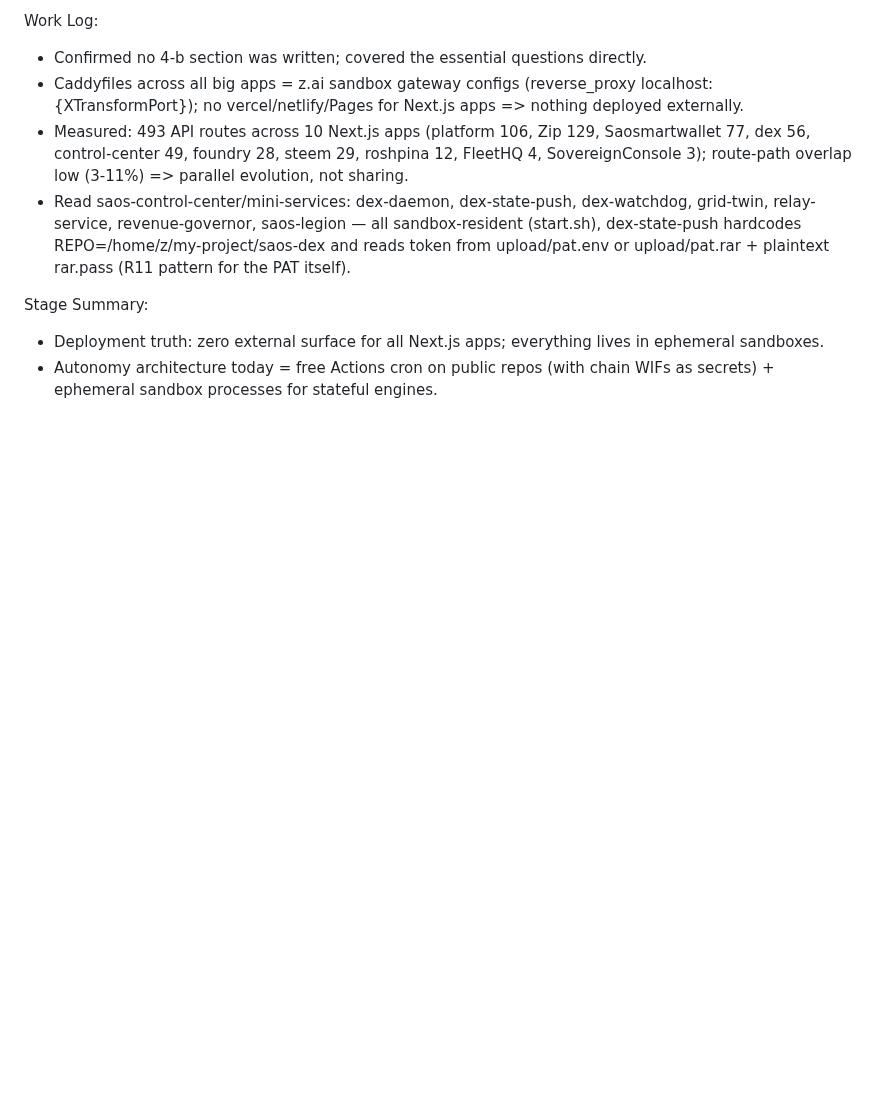
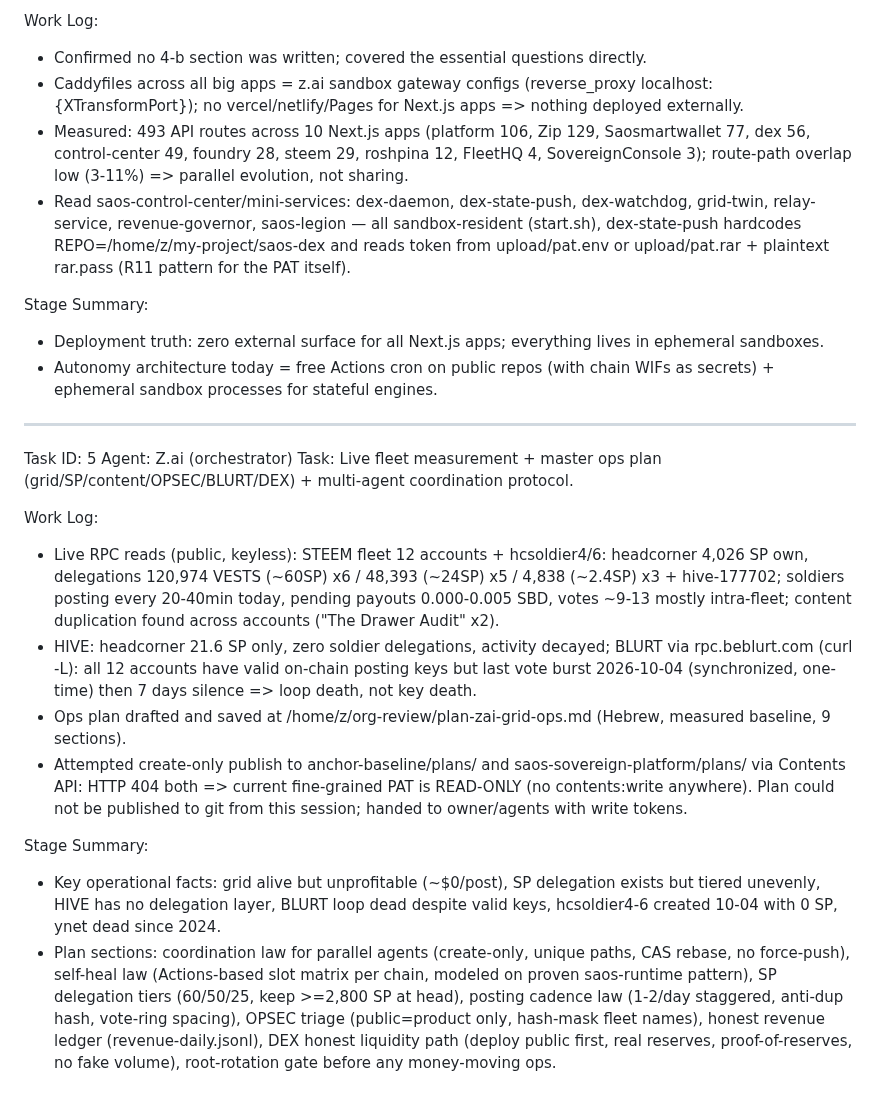
Before and after one commit to roshpinacare-sys/giant, a Markdown page: worklog.md, the part around the change. Rendered like a GitHub page; blank space fills up the shorter version.

Commit message:
7aeddc70-cfcc-4162-9d13-984f833d32e7

```diff
--- a/worklog.md
+++ b/worklog.md
@@ -210,3 +210,18 @@ Work Log:
 Stage Summary:
 - Deployment truth: zero external surface for all Next.js apps; everything lives in ephemeral sandboxes.
 - Autonomy architecture today = free Actions cron on public repos (with chain WIFs as secrets) + ephemeral sandbox processes for stateful engines.
+
+---
+Task ID: 5
+Agent: Z.ai (orchestrator)
+Task: Live fleet measurement + master ops plan (grid/SP/content/OPSEC/BLURT/DEX) + multi-agent coordination protocol.
+
+Work Log:
+- Live RPC reads (public, keyless): STEEM fleet 12 accounts + hcsoldier4/6: headcorner 4,026 SP own, delegations 120,974 VESTS (~60SP) x6 / 48,393 (~24SP) x5 / 4,838 (~2.4SP) x3 + hive-177702; soldiers posting every 20-40min today, pending payouts 0.000-0.005 SBD, votes ~9-13 mostly intra-fleet; content duplication found across accounts ("The Drawer Audit" x2).
+- HIVE: headcorner 21.6 SP only, zero soldier delegations, activity decayed; BLURT via rpc.beblurt.com (curl -L): all 12 accounts have valid on-chain posting keys but last vote burst 2026-10-04 (synchronized, one-time) then 7 days silence => loop death, not key death.
+- Ops plan drafted and saved at /home/z/org-review/plan-zai-grid-ops.md (Hebrew, measured baseline, 9 sections).
+- Attempted create-only publish to anchor-baseline/plans/ and saos-sovereign-platform/plans/ via Contents API: HTTP 404 both => current fine-grained PAT is READ-ONLY (no contents:write anywhere). Plan could not be published to git from this session; handed to owner/agents with write tokens.
+
+Stage Summary:
+- Key operational facts: grid alive but unprofitable (~$0/post), SP delegation exists but tiered unevenly, HIVE has no delegation layer, BLURT loop dead despite valid keys, hcsoldier4-6 created 10-04 with 0 SP, ynet dead since 2024.
+- Plan sections: coordination law for parallel agents (create-only, unique paths, CAS rebase, no force-push), self-heal law (Actions-based slot matrix per chain, modeled on proven saos-runtime pattern), SP delegation tiers (60/50/25, keep >=2,800 SP at head), posting cadence law (1-2/day staggered, anti-dup hash, vote-ring spacing), OPSEC triage (public=product only, hash-mask fleet names), honest revenue ledger (revenue-daily.jsonl), DEX honest liquidity path (deploy public first, real reserves, proof-of-reserves, no fake volume), root-rotation gate before any money-moving ops.
```
